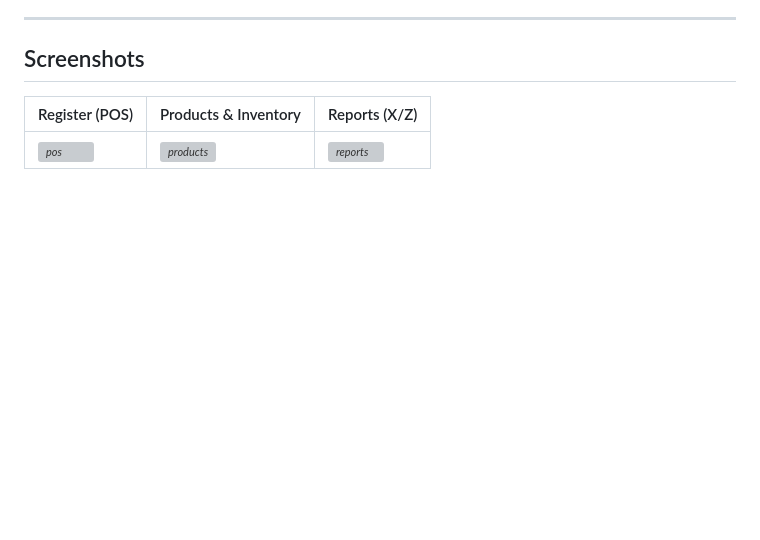
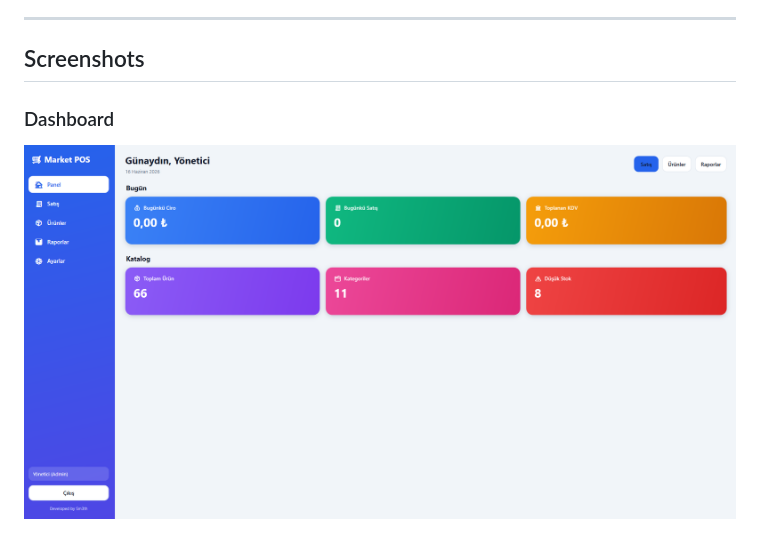
Before and after one commit to karammohammedunis-dot/SupermarketPos, a Markdown page: README.md, the part around one of its changes. Drawn GitHub-style; pictures changed too: docs/dashboard.png (added); blank space fills up the shorter version; grey boxes are pictures that could not be loaded.

Commit message:
docs: add screenshots (dashboard, POS, products, shelf labels, receipt) to README

```diff
--- a/README.md
+++ b/README.md
@@ -10,7 +10,6 @@ Local-only (SQLite), no internet required. Ships as a single-file Windows `.exe`
 
 ## Screenshots
 
-| Register (POS) | Products & Inventory | Reports (X/Z) |
-|---|---|---|
-| _![pos](docs/pos.png)_ | _![products](docs/products.png)_ | _![reports](docs/reports.png)_ |
+### Dashboard
+![Dashboard](docs/dashboard.png)
 
```
Also changed, not shown: other parts of README.md (+11 -0 lines), docs/pos.png (added), docs/products.png (added), docs/receipt.png (added), docs/shelf-labels.png (added).
